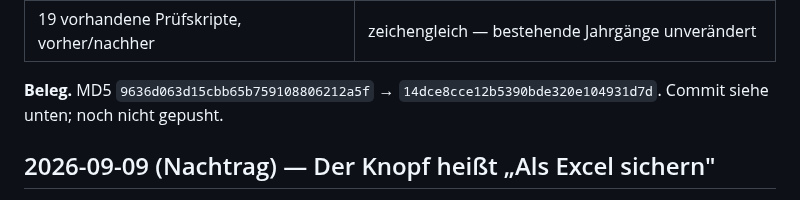
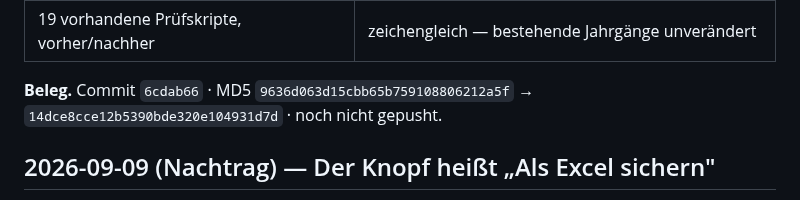
Before and after one commit to Barings1995/jahresvorschau, a Markdown page: Änderungslog_Jahresvorschau.md, the part around the change. Rendered like a GitHub page.

Commit message:
Log: die Commit-Kennung des Sonderheft-Eintrags nachgetragen

```diff
--- a/Änderungslog_Jahresvorschau.md
+++ b/Änderungslog_Jahresvorschau.md
@@ -75,8 +75,8 @@ Kongressbezug und einem Doppelheft „1–2" als Gegenprobe, durch Chrome headle
 | Bearbeiten: Liste, Kopf, Feldbeschriftung, Hinweis | „Sonderheft", Kopf „… · Sonderheft", Feld „Heft", Hinweis nennt den Fall |
 | 19 vorhandene Prüfskripte, vorher/nachher | zeichengleich — bestehende Jahrgänge unverändert |
 
-**Beleg.** MD5 `9636d063d15cbb65b759108806212a5f` →
-`14dce8cce12b5390bde320e104931d7d`. Commit siehe unten; noch nicht gepusht.
+**Beleg.** Commit `6cdab66` · MD5 `9636d063d15cbb65b759108806212a5f` →
+`14dce8cce12b5390bde320e104931d7d` · noch nicht gepusht.
 
 ## 2026-09-09 (Nachtrag) — Der Knopf heißt „Als Excel sichern"
 
```
